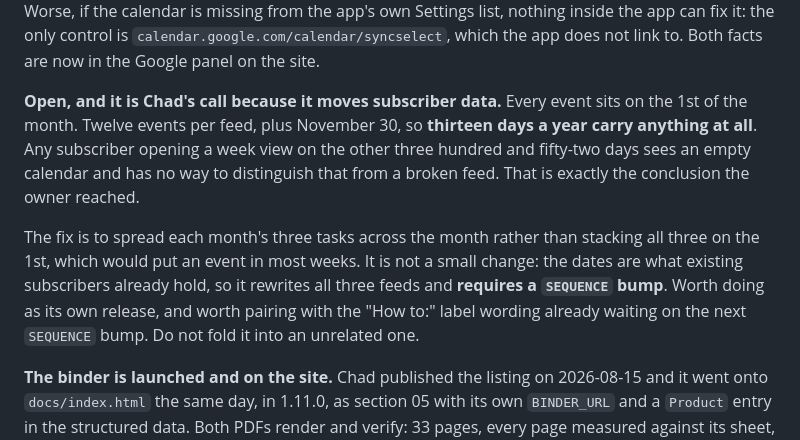
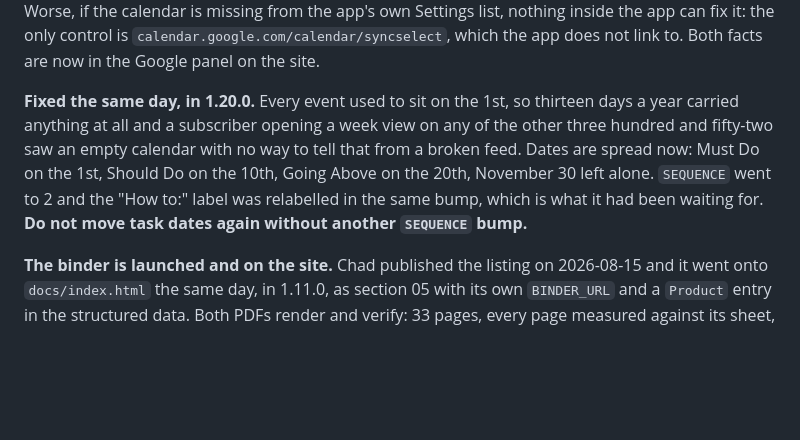
Before and after one commit to Viqeaux/gulf-coast-home-maintenance, a Markdown page: HANDOFF.md, the part around the change. Drawn GitHub-style; blank space fills up the shorter version.

Commit message:
Correct a handoff item that 1.20.0 already shipped
The date-spreading was still written up as open and needing Chad's
decision, when it shipped this morning along with the SEQUENCE bump and
the label rewording it was waiting for. Left as it was, a fresh session
reads it as work to do and moves subscriber dates a second time.

Co-Authored-By: Claude Opus 5 <noreply@anthropic.com>

```diff
--- a/HANDOFF.md
+++ b/HANDOFF.md
@@ -365,19 +365,14 @@ calendar is missing from the app's own Settings list, nothing inside the app can
 fix it: the only control is `calendar.google.com/calendar/syncselect`, which the
 app does not link to. Both facts are now in the Google panel on the site.
 
-**Open, and it is Chad's call because it moves subscriber data.** Every event
-sits on the 1st of the month. Twelve events per feed, plus November 30, so
-**thirteen days a year carry anything at all**. Any subscriber opening a week
-view on the other three hundred and fifty-two days sees an empty calendar and
-has no way to distinguish that from a broken feed. That is exactly the
-conclusion the owner reached.
-
-The fix is to spread each month's three tasks across the month rather than
-stacking all three on the 1st, which would put an event in most weeks. It is not
-a small change: the dates are what existing subscribers already hold, so it
-rewrites all three feeds and **requires a `SEQUENCE` bump**. Worth doing as its
-own release, and worth pairing with the "How to:" label wording already waiting
-on the next `SEQUENCE` bump. Do not fold it into an unrelated one.
+**Fixed the same day, in 1.20.0.** Every event used to sit on the 1st, so
+thirteen days a year carried anything at all and a subscriber opening a week
+view on any of the other three hundred and fifty-two saw an empty calendar with
+no way to tell that from a broken feed. Dates are spread now: Must Do on the
+1st, Should Do on the 10th, Going Above on the 20th, November 30 left alone.
+`SEQUENCE` went to 2 and the "How to:" label was relabelled in the same bump,
+which is what it had been waiting for. **Do not move task dates again without
+another `SEQUENCE` bump.**
 
 
 **The binder is launched and on the site.** Chad published the listing on
```
